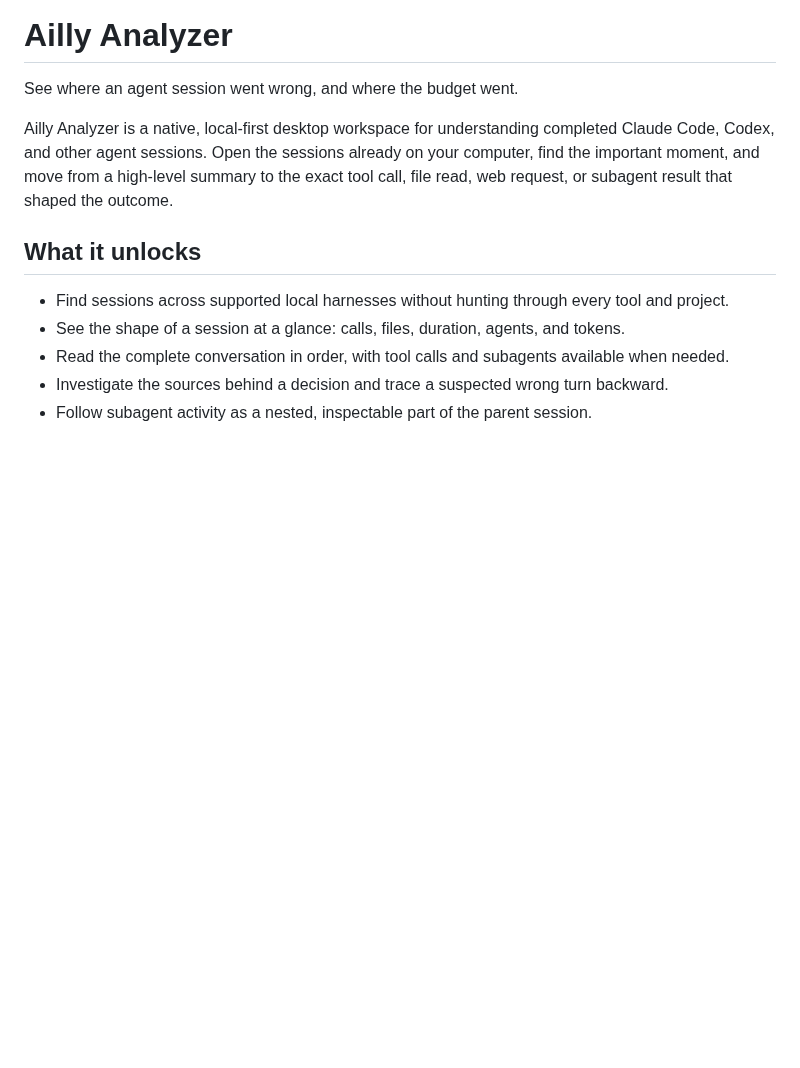
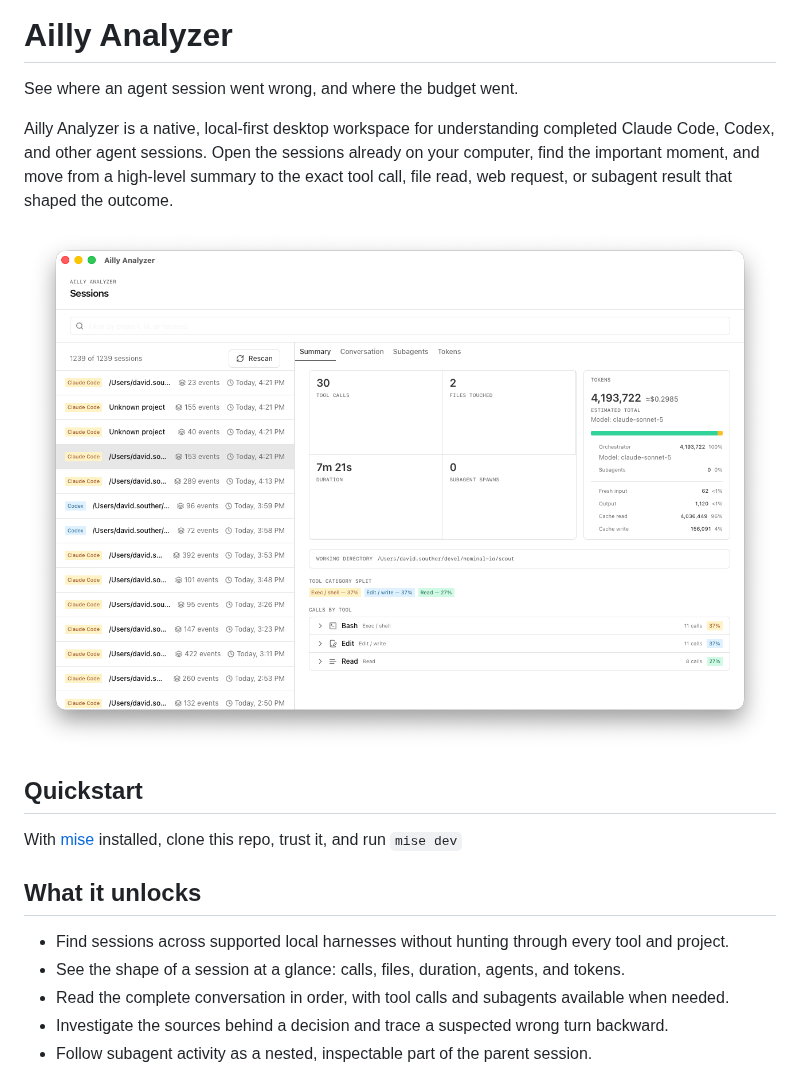
Before and after one commit to DavidSouther/ailly, a Markdown page: analyzer/README.md, the part around the change. GitHub-like rendering; pictures changed too: analyzer/screenshot.png (added); blank space fills up the shorter version.

Commit message:
docs: add quickstart and app screenshot

```diff
--- a/analyzer/README.md
+++ b/analyzer/README.md
@@ -3,6 +3,12 @@
 See where an agent session went wrong, and where the budget went.
 
 Ailly Analyzer is a native, local-first desktop workspace for understanding completed Claude Code, Codex, and other agent sessions. Open the sessions already on your computer, find the important moment, and move from a high-level summary to the exact tool call, file read, web request, or subagent result that shaped the outcome.
+
+![Ailly Analyzer showing an LLM session with 30 tool calls, using 4 million tokens for an estimated $0.2985 spend](./screenshot.png)
+
+## Quickstart
+
+With [mise](https://mise.jdx.dev) installed, clone this repo, trust it, and run `mise dev`
 
 ## What it unlocks
 
```
